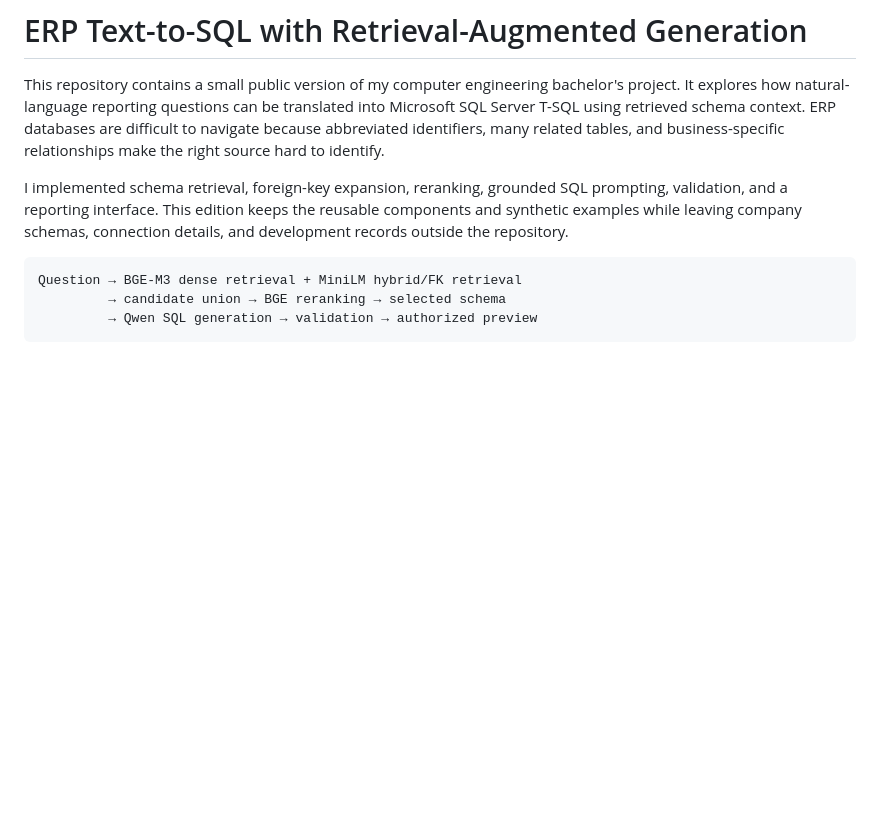
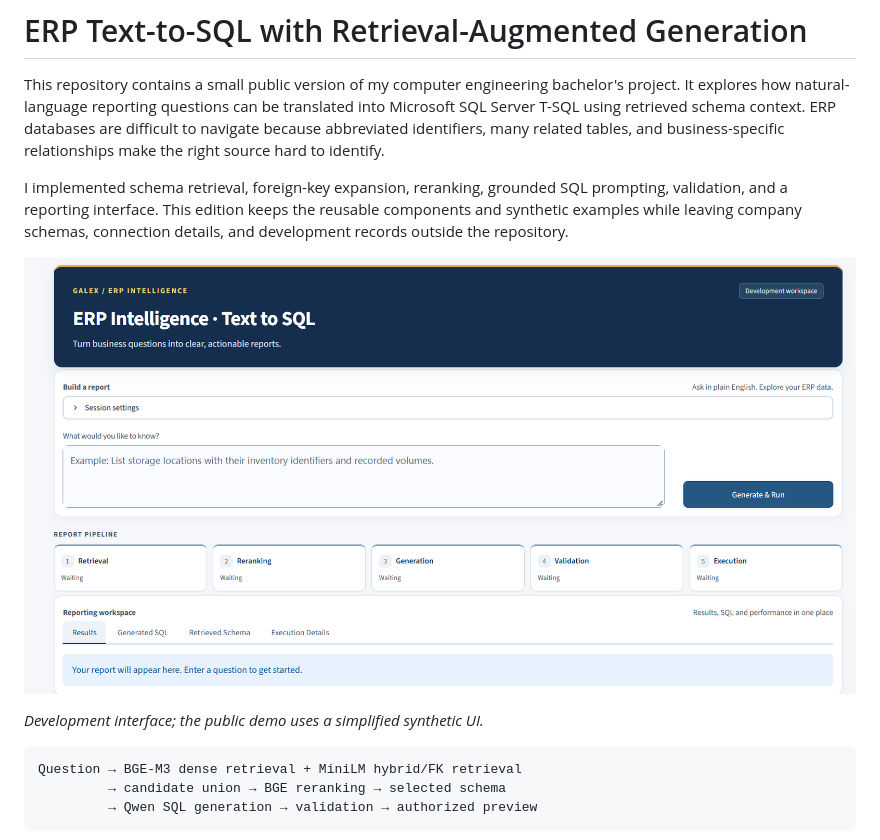
Before and after one commit to kianasherafati/erp-text2sql-rag-portfolio, a Markdown page: README.md, the part around the change. Drawn GitHub-style; pictures changed too: docs/images/development-interface.png (added); blank space fills up the shorter version.

Commit message:
docs: add development interface screenshot to README

````diff
--- a/README.md
+++ b/README.md
@@ -3,6 +3,10 @@
 This repository contains a small public version of my computer engineering bachelor's project. It explores how natural-language reporting questions can be translated into Microsoft SQL Server T-SQL using retrieved schema context. ERP databases are difficult to navigate because abbreviated identifiers, many related tables, and business-specific relationships make the right source hard to identify.
 
 I implemented schema retrieval, foreign-key expansion, reranking, grounded SQL prompting, validation, and a reporting interface. This edition keeps the reusable components and synthetic examples while leaving company schemas, connection details, and development records outside the repository.
+
+![ERP Text-to-SQL development interface](docs/images/development-interface.png)
+
+*Development interface; the public demo uses a simplified synthetic UI.*
 
 ```text
 Question → BGE-M3 dense retrieval + MiniLM hybrid/FK retrieval
````
Also changed, not shown: 2 other files.
